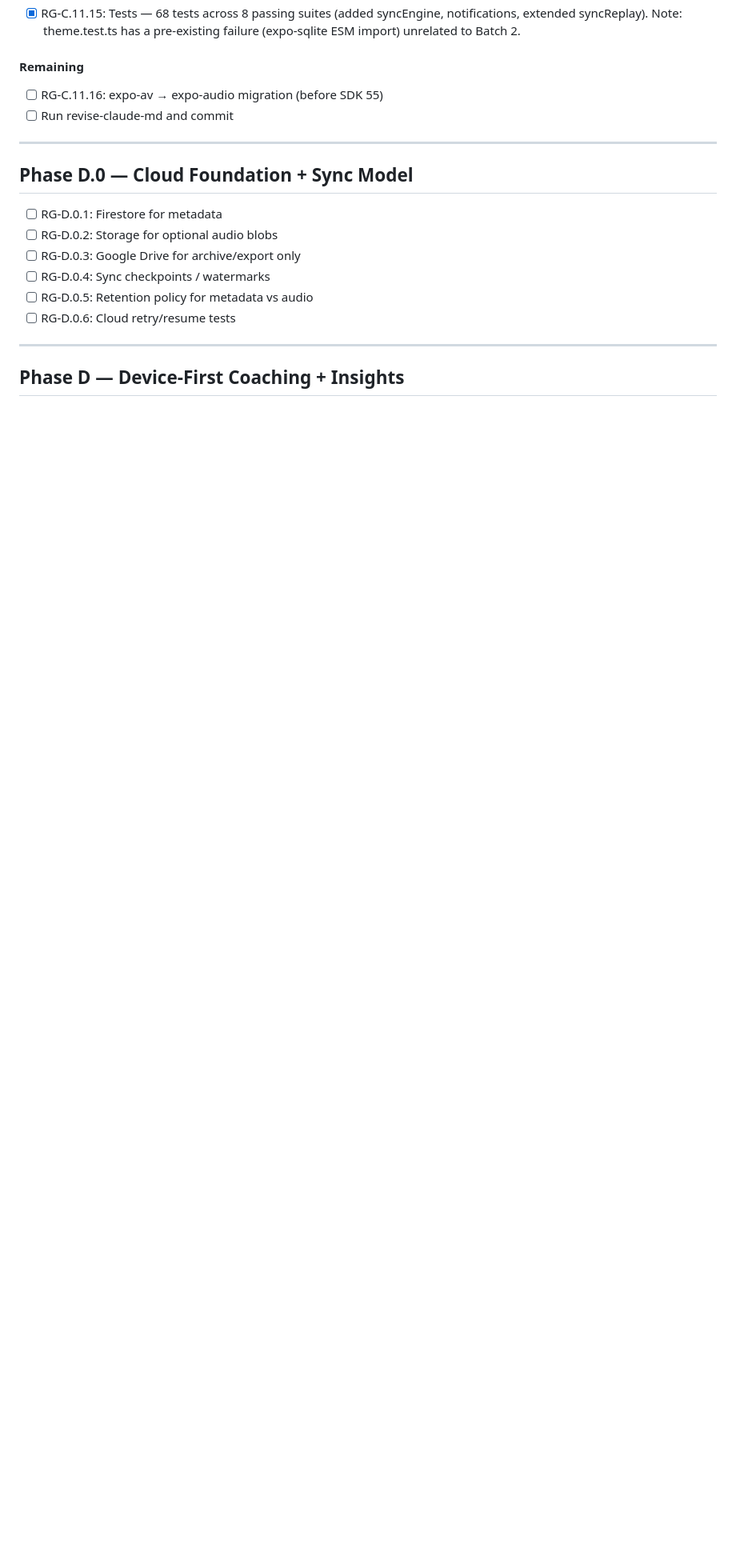
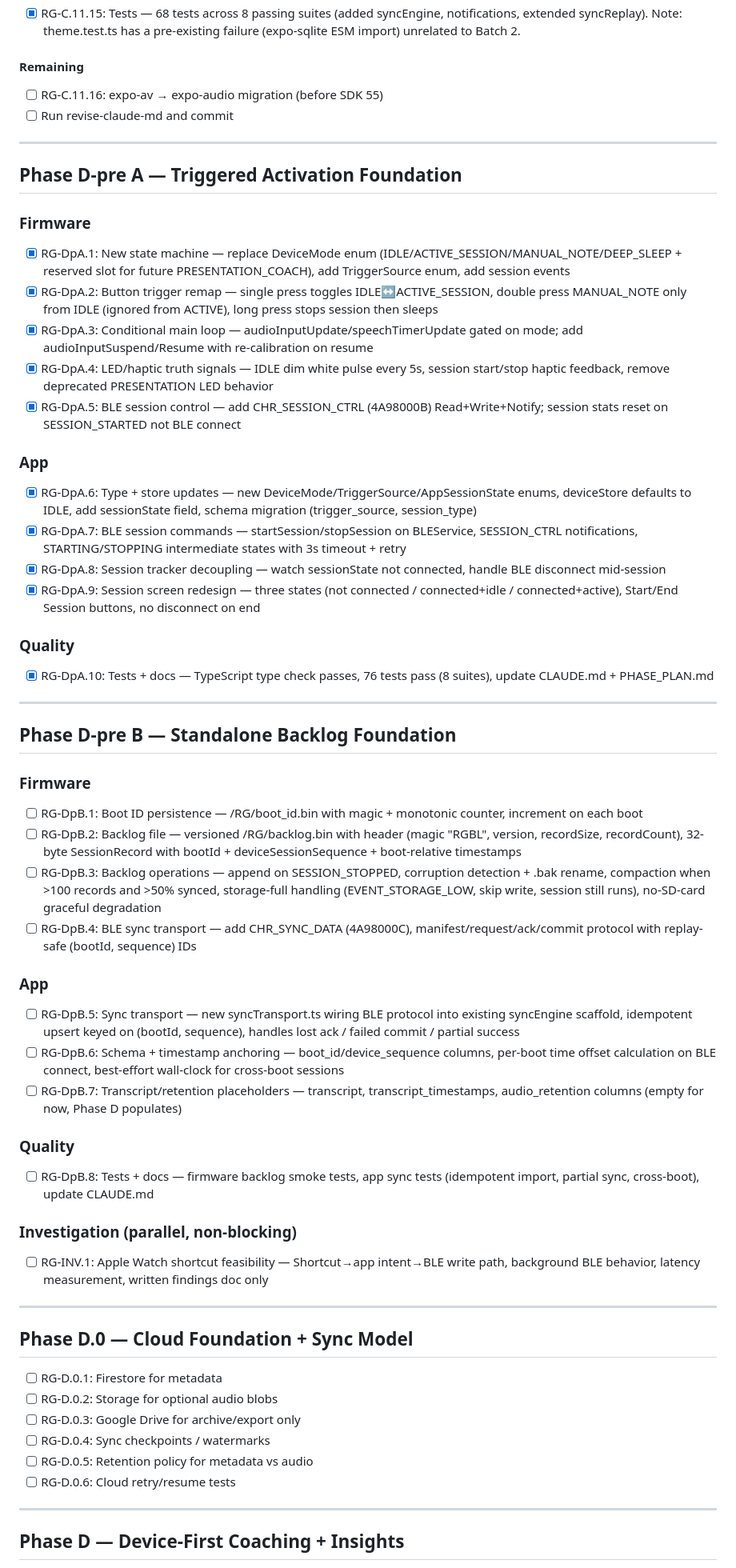
Before and after one commit to ccraig09/rambling-guardian, a Markdown page: PHASE_PLAN.md, the part around the change. Shown at 80% size. Drawn GitHub-style; blank space fills up the shorter version.

Commit message:
docs: update PHASE_PLAN and CLAUDE.md for Phase D-pre A completion
- Insert Phase D-pre A (triggered activation) and D-pre B (standalone
  backlog) ticket blocks between C.11 and D.0
- Mark all D-pre A tickets complete
- Update Architecture section for idle-by-default model
- Add triggered activation design brief to Key Docs
- Update BLE GATT UUIDs (now 10 characteristics including SESSION_CTRL)
- Update module table (mode_manager, audio_input descriptions)

Co-Authored-By: Claude Opus 4.6 (1M context) <noreply@anthropic.com>

```diff
--- a/PHASE_PLAN.md
+++ b/PHASE_PLAN.md
@@ -92,6 +92,47 @@ Living ticket tracker. Check off as completed.
 
 ---
 
+## Phase D-pre A — Triggered Activation Foundation
+
+### Firmware
+- [x] RG-DpA.1: New state machine — replace DeviceMode enum (IDLE/ACTIVE_SESSION/MANUAL_NOTE/DEEP_SLEEP + reserved slot for future PRESENTATION_COACH), add TriggerSource enum, add session events
+- [x] RG-DpA.2: Button trigger remap — single press toggles IDLE↔ACTIVE_SESSION, double press MANUAL_NOTE only from IDLE (ignored from ACTIVE), long press stops session then sleeps
+- [x] RG-DpA.3: Conditional main loop — audioInputUpdate/speechTimerUpdate gated on mode; add audioInputSuspend/Resume with re-calibration on resume
+- [x] RG-DpA.4: LED/haptic truth signals — IDLE dim white pulse every 5s, session start/stop haptic feedback, remove deprecated PRESENTATION LED behavior
+- [x] RG-DpA.5: BLE session control — add CHR_SESSION_CTRL (4A98000B) Read+Write+Notify; session stats reset on SESSION_STARTED not BLE connect
+
+### App
+- [x] RG-DpA.6: Type + store updates — new DeviceMode/TriggerSource/AppSessionState enums, deviceStore defaults to IDLE, add sessionState field, schema migration (trigger_source, session_type)
+- [x] RG-DpA.7: BLE session commands — startSession/stopSession on BLEService, SESSION_CTRL notifications, STARTING/STOPPING intermediate states with 3s timeout + retry
+- [x] RG-DpA.8: Session tracker decoupling — watch sessionState not connected, handle BLE disconnect mid-session
+- [x] RG-DpA.9: Session screen redesign — three states (not connected / connected+idle / connected+active), Start/End Session buttons, no disconnect on end
+
+### Quality
+- [x] RG-DpA.10: Tests + docs — TypeScript type check passes, 76 tests pass (8 suites), update CLAUDE.md + PHASE_PLAN.md
+
+---
+
+## Phase D-pre B — Standalone Backlog Foundation
+
+### Firmware
+- [ ] RG-DpB.1: Boot ID persistence — /RG/boot_id.bin with magic + monotonic counter, increment on each boot
+- [ ] RG-DpB.2: Backlog file — versioned /RG/backlog.bin with header (magic "RGBL", version, recordSize, recordCount), 32-byte SessionRecord with bootId + deviceSessionSequence + boot-relative timestamps
+- [ ] RG-DpB.3: Backlog operations — append on SESSION_STOPPED, corruption detection + .bak rename, compaction when >100 records and >50% synced, storage-full handling (EVENT_STORAGE_LOW, skip write, session still runs), no-SD-card graceful degradation
+- [ ] RG-DpB.4: BLE sync transport — add CHR_SYNC_DATA (4A98000C), manifest/request/ack/commit protocol with replay-safe (bootId, sequence) IDs
+
+### App
+- [ ] RG-DpB.5: Sync transport — new syncTransport.ts wiring BLE protocol into existing syncEngine scaffold, idempotent upsert keyed on (bootId, sequence), handles lost ack / failed commit / partial success
+- [ ] RG-DpB.6: Schema + timestamp anchoring — boot_id/device_sequence columns, per-boot time offset calculation on BLE connect, best-effort wall-clock for cross-boot sessions
+- [ ] RG-DpB.7: Transcript/retention placeholders — transcript, transcript_timestamps, audio_retention columns (empty for now, Phase D populates)
+
+### Quality
+- [ ] RG-DpB.8: Tests + docs — firmware backlog smoke tests, app sync tests (idempotent import, partial sync, cross-boot), update CLAUDE.md
+
+### Investigation (parallel, non-blocking)
+- [ ] RG-INV.1: Apple Watch shortcut feasibility — Shortcut→app intent→BLE write path, background BLE behavior, latency measurement, written findings doc only
+
+---
+
 ## Phase D.0 — Cloud Foundation + Sync Model
 
 - [ ] RG-D.0.1: Firestore for metadata
```
Also changed, not shown: CLAUDE.md (+9 -8 lines).
